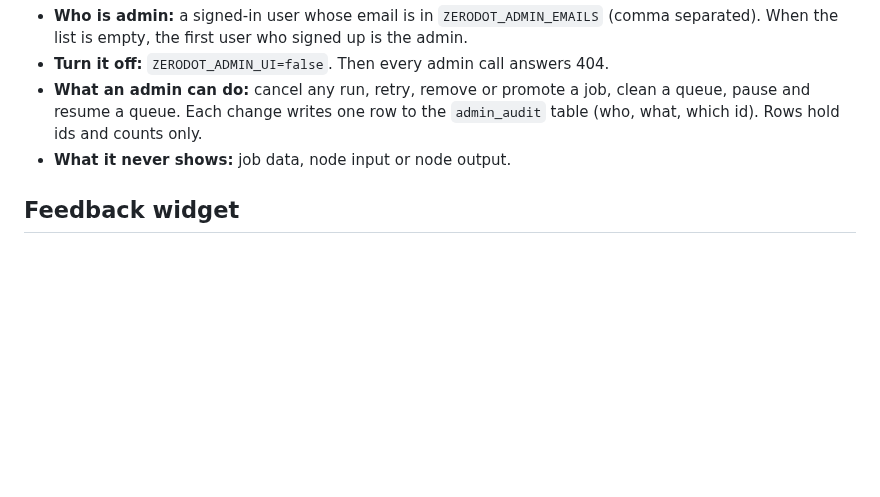
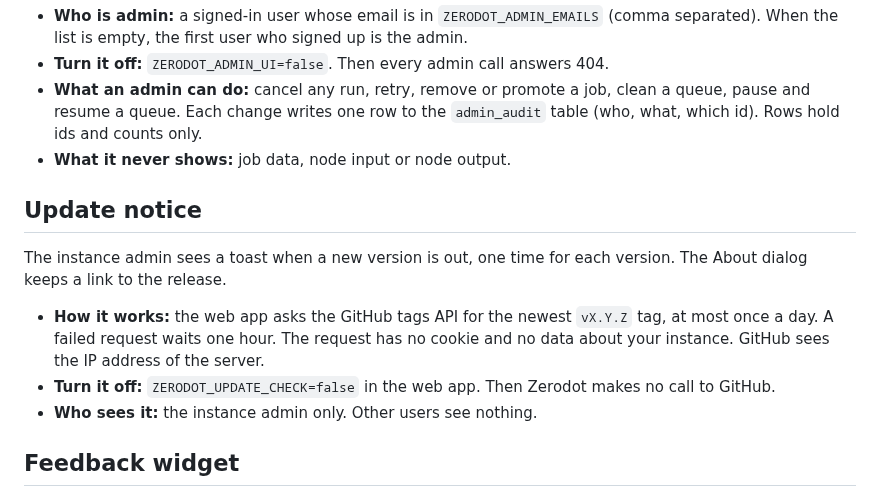
Before and after one commit to zerodot-io/zerodot, a Markdown page: docs/reference/operations.md, the part around the change. GitHub-like rendering; blank space fills up the shorter version.

```diff
--- a/docs/reference/operations.md
+++ b/docs/reference/operations.md
@@ -8,6 +8,14 @@ The System page shows the queues, the workers and the counters of the whole serv
 - **Turn it off:** `ZERODOT_ADMIN_UI=false`. Then every admin call answers 404.
 - **What an admin can do:** cancel any run, retry, remove or promote a job, clean a queue, pause and resume a queue. Each change writes one row to the `admin_audit` table (who, what, which id). Rows hold ids and counts only.
 - **What it never shows:** job data, node input or node output.
+
+## Update notice
+
+The instance admin sees a toast when a new version is out, one time for each version. The About dialog keeps a link to the release.
+
+- **How it works:** the web app asks the GitHub tags API for the newest `vX.Y.Z` tag, at most once a day. A failed request waits one hour. The request has no cookie and no data about your instance. GitHub sees the IP address of the server.
+- **Turn it off:** `ZERODOT_UPDATE_CHECK=false` in the web app. Then Zerodot makes no call to GitHub.
+- **Who sees it:** the instance admin only. Other users see nothing.
 
 ## Feedback widget
 
```
Also changed, not shown: README.md (+2 -0 lines), assets/mock.png, 7 other files.
